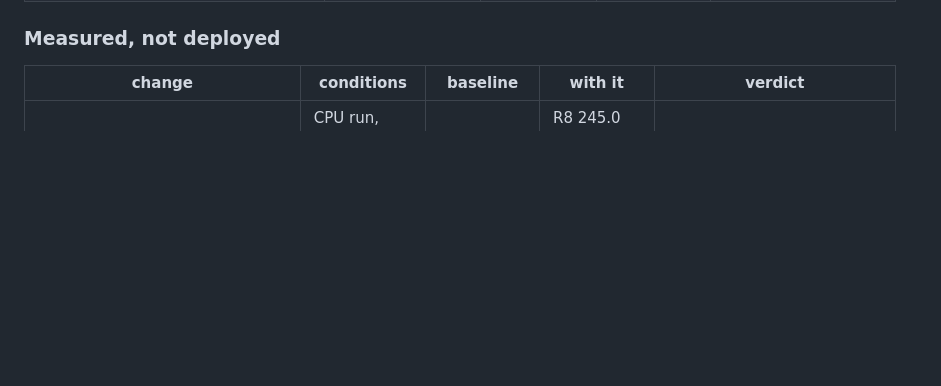
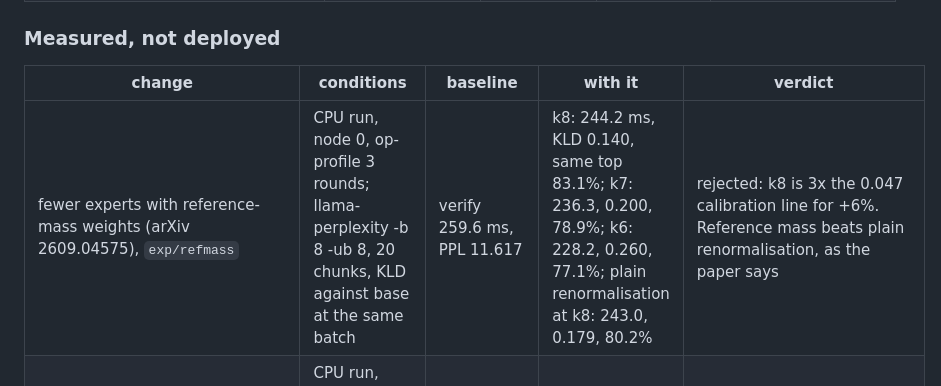
Before and after one commit to Vortiago/llama-arbiter, a Markdown page: docs/GPU-FOLLOWUPS.md, the part around the change. Drawn GitHub-style; blank space fills up the shorter version.

Commit message:
docs: fewer experts with reference-mass weights loses 3x the calibration line
Co-Authored-By: Claude Opus 5.5 <noreply@anthropic.com>
Claude-Session: https://claude.ai/code/session_01C6MCJC4HTKxvuGjKjqDuqQ

```diff
--- a/docs/GPU-FOLLOWUPS.md
+++ b/docs/GPU-FOLLOWUPS.md
@@ -38,6 +38,7 @@ the rest on the card). The tool is `tools/op-profile.cpp`: a warm read of a
 
 | change | conditions | baseline | with it | verdict |
 |---|---|---|---|---|
+| fewer experts with reference-mass weights (arXiv 2609.04575), `exp/refmass` | CPU run, node 0, op-profile 3 rounds; llama-perplexity -b 8 -ub 8, 20 chunks, KLD against base at the same batch | verify 259.6 ms, PPL 11.617 | k8: 244.2 ms, KLD 0.140, same top 83.1%; k7: 236.3, 0.200, 78.9%; k6: 228.2, 0.260, 77.1%; plain renormalisation at k8: 243.0, 0.179, 80.2% | rejected: k8 is 3x the 0.047 calibration line for +6%. Reference mass beats plain renormalisation, as the paper says |
 | tail skip (Strata ROUTE_TAIL_SKIP), `exp/tailskip` | CPU run, node 0, op-profile 4 rounds; llama-perplexity -ub 4, 10 chunks, KLD against base -ub 4 | verify 257.2 ms; noise floor (base -ub 512) KLD 0.040, same top 89.2% | R8 245.0 ms, KLD 0.112, 84.3%; R7 238.9, 0.158, 81.7%; R6 232.2, 0.215, 77.3% | rejected: R8 loses 2.8x the noise floor for +5%. Strata skips only experts outside VRAM; here every expert is in RAM |
 | optional I1 + Q1, together | CPU run, node 0 quiet, 3 rounds (main session) | prompt 19.51 / 19.56 / 19.62 ms/token; verify 317.0 / 317.2 / 318.5 ms | prompt 18.10 / 18.35 / 18.52; verify 302.8 / 301.8 / 301.9 | conflicts with the row below: unresolved |
 | optional I1 alone, Q1 alone | CPU run, node 0 quiet, 3 rounds B / I1 / Q1 (agent optsets) | prompt 19.79 / 19.84 / 19.56; verify 323.2 / 314.8 / 310.8 | I1: prompt 22.01 / 18.58 / 18.02, verify 316.1 / 307.5 / 312.1. Q1: prompt 19.14 / 18.93 / 20.07, verify 310.8 / 309.1 / 305.1 | no end-to-end gain beyond the baseline's spread (verify 12.4 ms). Q1 was faster at verify in every round, by 6 to 12 ms |
```
